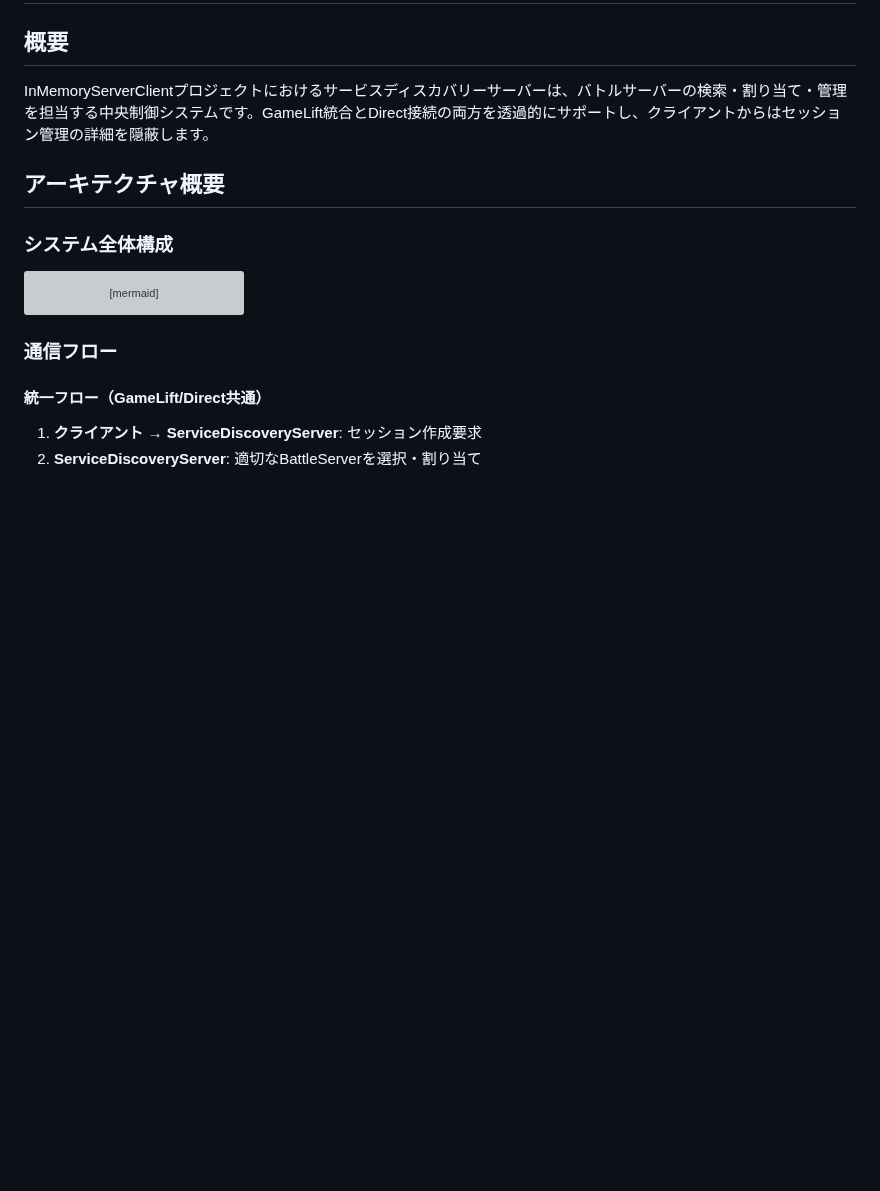
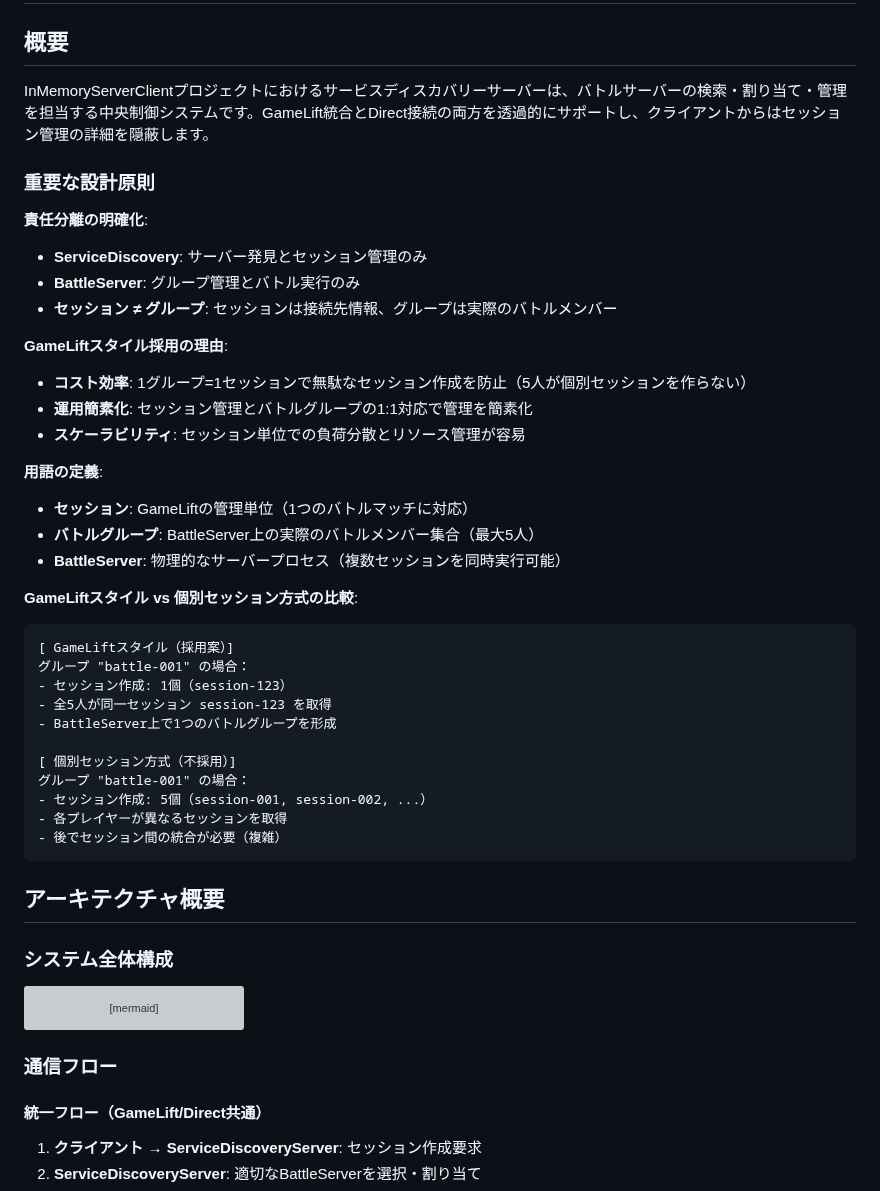
Before and after one commit to guitarrapc/InMemoryServerClient, a Markdown page: docs/Technical.ServiceDiscovery.md, the part around one of its changes. Drawn GitHub-style; blank space fills up the shorter version; grey boxes are pictures that could not be loaded.

````diff
--- a/docs/Technical.ServiceDiscovery.md
+++ b/docs/Technical.ServiceDiscovery.md
@@ -3,6 +3,38 @@
 ## 概要
 
 InMemoryServerClientプロジェクトにおけるサービスディスカバリーサーバーは、バトルサーバーの検索・割り当て・管理を担当する中央制御システムです。GameLift統合とDirect接続の両方を透過的にサポートし、クライアントからはセッション管理の詳細を隠蔽します。
+
+### 重要な設計原則
+
+**責任分離の明確化**:
+- **ServiceDiscovery**: サーバー発見とセッション管理のみ
+- **BattleServer**: グループ管理とバトル実行のみ
+- **セッション ≠ グループ**: セッションは接続先情報、グループは実際のバトルメンバー
+
+**GameLiftスタイル採用の理由**:
+- **コスト効率**: 1グループ=1セッションで無駄なセッション作成を防止（5人が個別セッションを作らない）
+- **運用簡素化**: セッション管理とバトルグループの1:1対応で管理を簡素化
+- **スケーラビリティ**: セッション単位での負荷分散とリソース管理が容易
+
+**用語の定義**:
+- **セッション**: GameLiftの管理単位（1つのバトルマッチに対応）
+- **バトルグループ**: BattleServer上の実際のバトルメンバー集合（最大5人）
+- **BattleServer**: 物理的なサーバープロセス（複数セッションを同時実行可能）
+
+**GameLiftスタイル vs 個別セッション方式の比較**:
+```
+[ GameLiftスタイル（採用案）]
+グループ "battle-001" の場合：
+- セッション作成: 1個（session-123）
+- 全5人が同一セッション session-123 を取得
+- BattleServer上で1つのバトルグループを形成
+
+[ 個別セッション方式（不採用）]
+グループ "battle-001" の場合：
+- セッション作成: 5個（session-001, session-002, ...）
+- 各プレイヤーが異なるセッションを取得
+- 後でセッション間の統合が必要（複雑）
+```
 
 ## アーキテクチャ概要
 
````
Also changed, not shown: other parts of docs/Technical.ServiceDiscovery.md (+79 -5 lines).
